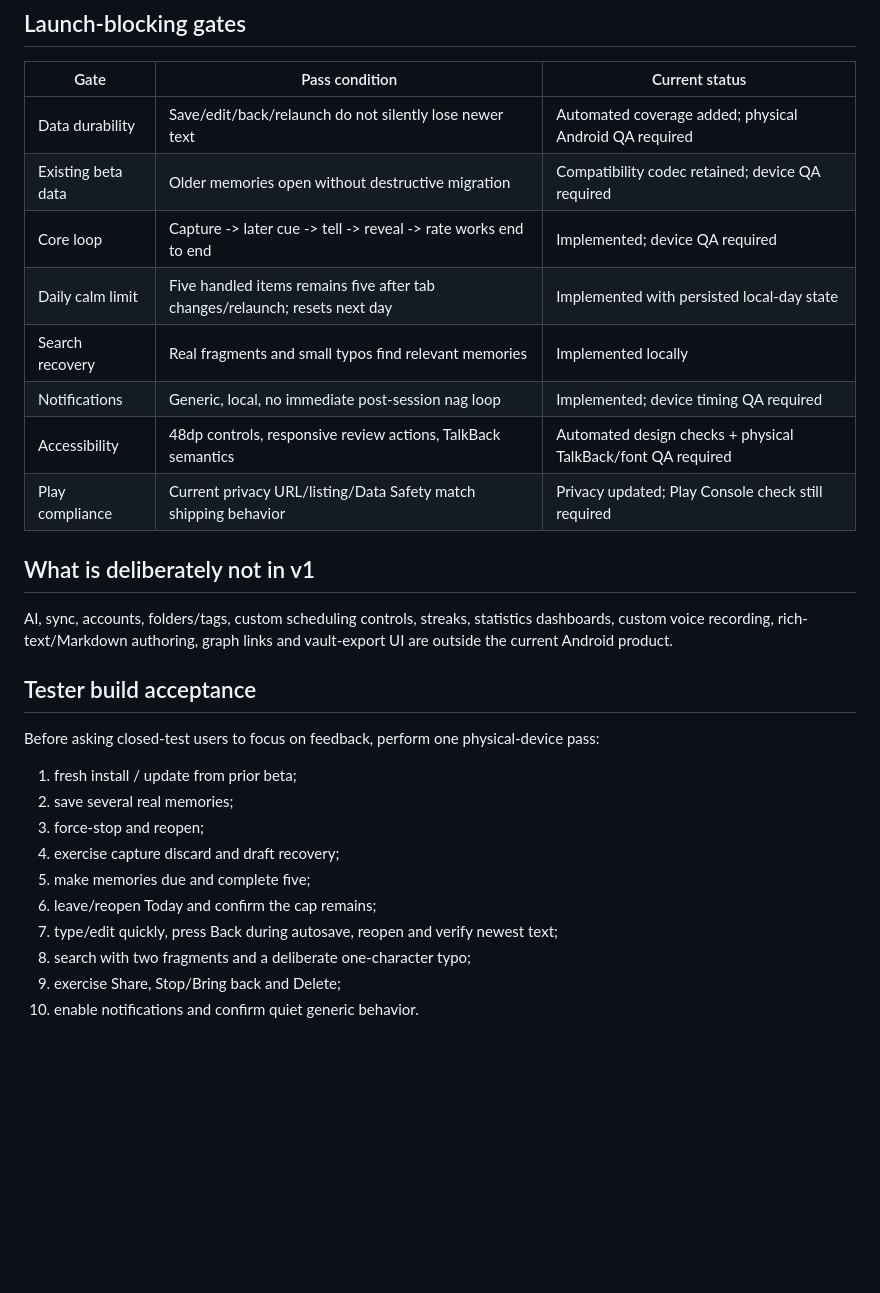
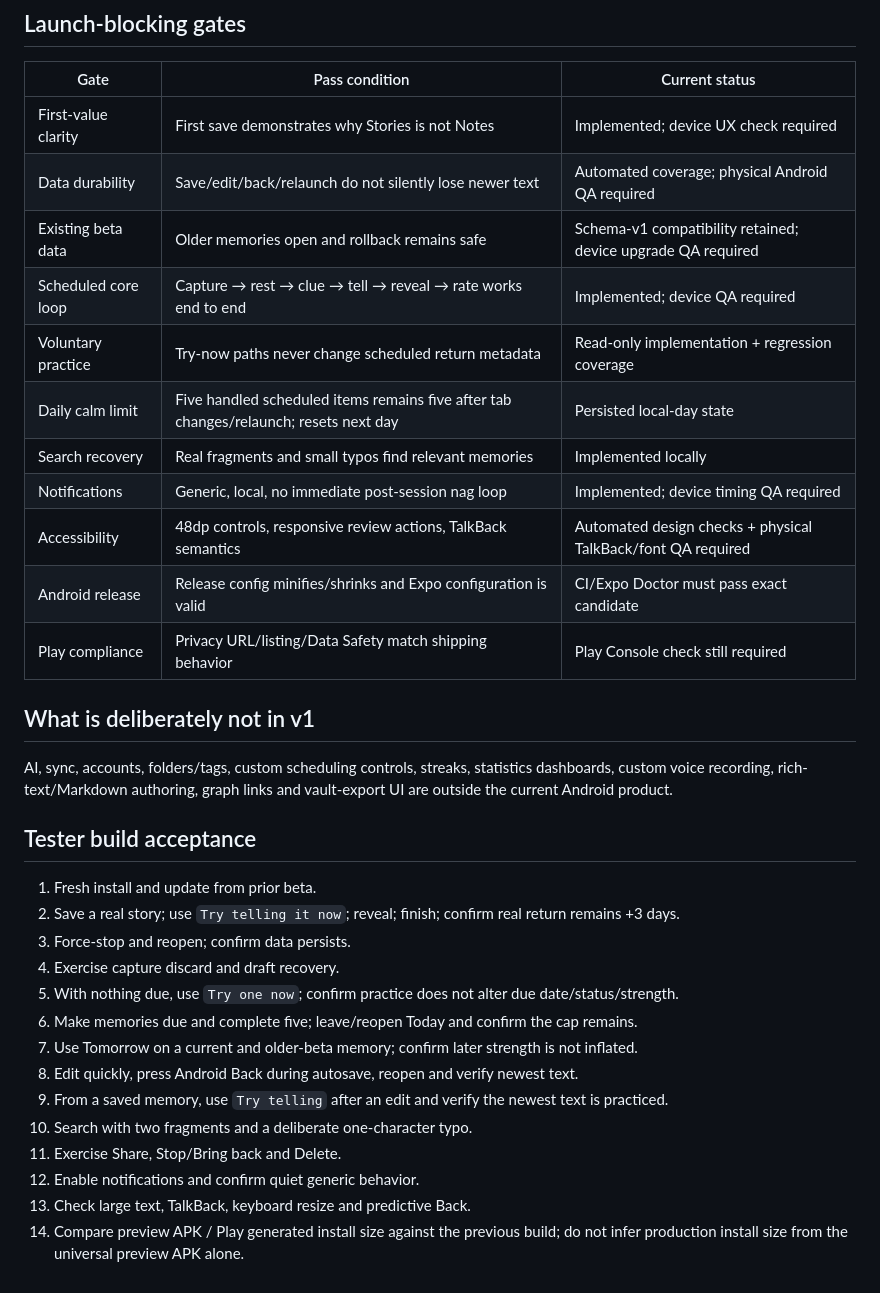
Before and after one commit to Rahulm38/Stories, a Markdown page: product-vault/04 Delivery/01 Release Plan and Acceptance.md, the part around one of its changes. Drawn GitHub-style; blank space fills up the shorter version.

Commit message:
Update acceptance for story practice and Android optimization

```diff
--- a/product-vault/04 Delivery/01 Release Plan and Acceptance.md
+++ b/product-vault/04 Delivery/01 Release Plan and Acceptance.md
@@ -47,14 +61,17 @@ Ship one calm Android product loop, not a collection of note-taking features. A
 
 | Gate | Pass condition | Current status |
 |---|---|---|
-| Data durability | Save/edit/back/relaunch do not silently lose newer text | Automated coverage added; physical Android QA required |
-| Existing beta data | Older memories open without destructive migration | Compatibility codec retained; device QA required |
-| Core loop | Capture -> later cue -> tell -> reveal -> rate works end to end | Implemented; device QA required |
-| Daily calm limit | Five handled items remains five after tab changes/relaunch; resets next day | Implemented with persisted local-day state |
+| First-value clarity | First save demonstrates why Stories is not Notes | Implemented; device UX check required |
+| Data durability | Save/edit/back/relaunch do not silently lose newer text | Automated coverage; physical Android QA required |
+| Existing beta data | Older memories open and rollback remains safe | Schema-v1 compatibility retained; device upgrade QA required |
+| Scheduled core loop | Capture → rest → clue → tell → reveal → rate works end to end | Implemented; device QA required |
+| Voluntary practice | Try-now paths never change scheduled return metadata | Read-only implementation + regression coverage |
+| Daily calm limit | Five handled scheduled items remains five after tab changes/relaunch; resets next day | Persisted local-day state |
 | Search recovery | Real fragments and small typos find relevant memories | Implemented locally |
 | Notifications | Generic, local, no immediate post-session nag loop | Implemented; device timing QA required |
 | Accessibility | 48dp controls, responsive review actions, TalkBack semantics | Automated design checks + physical TalkBack/font QA required |
-| Play compliance | Current privacy URL/listing/Data Safety match shipping behavior | Privacy updated; Play Console check still required |
+| Android release | Release config minifies/shrinks and Expo configuration is valid | CI/Expo Doctor must pass exact candidate |
+| Play compliance | Privacy URL/listing/Data Safety match shipping behavior | Play Console check still required |
 
 ## What is deliberately not in v1
 
@@ -62,15 +79,17 @@ AI, sync, accounts, folders/tags, custom scheduling controls, streaks, statistic
 
 ## Tester build acceptance
 
-Before asking closed-test users to focus on feedback, perform one physical-device pass:
-
-1. fresh install / update from prior beta;
-2. save several real memories;
-3. force-stop and reopen;
-4. exercise capture discard and draft recovery;
-5. make memories due and complete five;
-6. leave/reopen Today and confirm the cap remains;
-7. type/edit quickly, press Back during autosave, reopen and verify newest text;
-8. search with two fragments and a deliberate one-character typo;
-9. exercise Share, Stop/Bring back and Delete;
-10. enable notifications and confirm quiet generic behavior.
+1. Fresh install and update from prior beta.
+2. Save a real story; use `Try telling it now`; reveal; finish; confirm real return remains +3 days.
+3. Force-stop and reopen; confirm data persists.
+4. Exercise capture discard and draft recovery.
+5. With nothing due, use `Try one now`; confirm practice does not alter due date/status/strength.
+6. Make memories due and complete five; leave/reopen Today and confirm the cap remains.
+7. Use Tomorrow on a current and older-beta memory; confirm later strength is not inflated.
+8. Edit quickly, press Android Back during autosave, reopen and verify newest text.
+9. From a saved memory, use `Try telling` after an edit and verify the newest text is practiced.
+10. Search with two fragments and a deliberate one-character typo.
+11. Exercise Share, Stop/Bring back and Delete.
+12. Enable notifications and confirm quiet generic behavior.
+13. Check large text, TalkBack, keyboard resize and predictive Back.
+14. Compare preview APK / Play generated install size against the previous build; do not infer production install size from the universal preview APK alone.
```
Also changed, not shown: other parts of product-vault/04 Delivery/01 Release Plan and Acceptance.md (+22 -8 lines).
